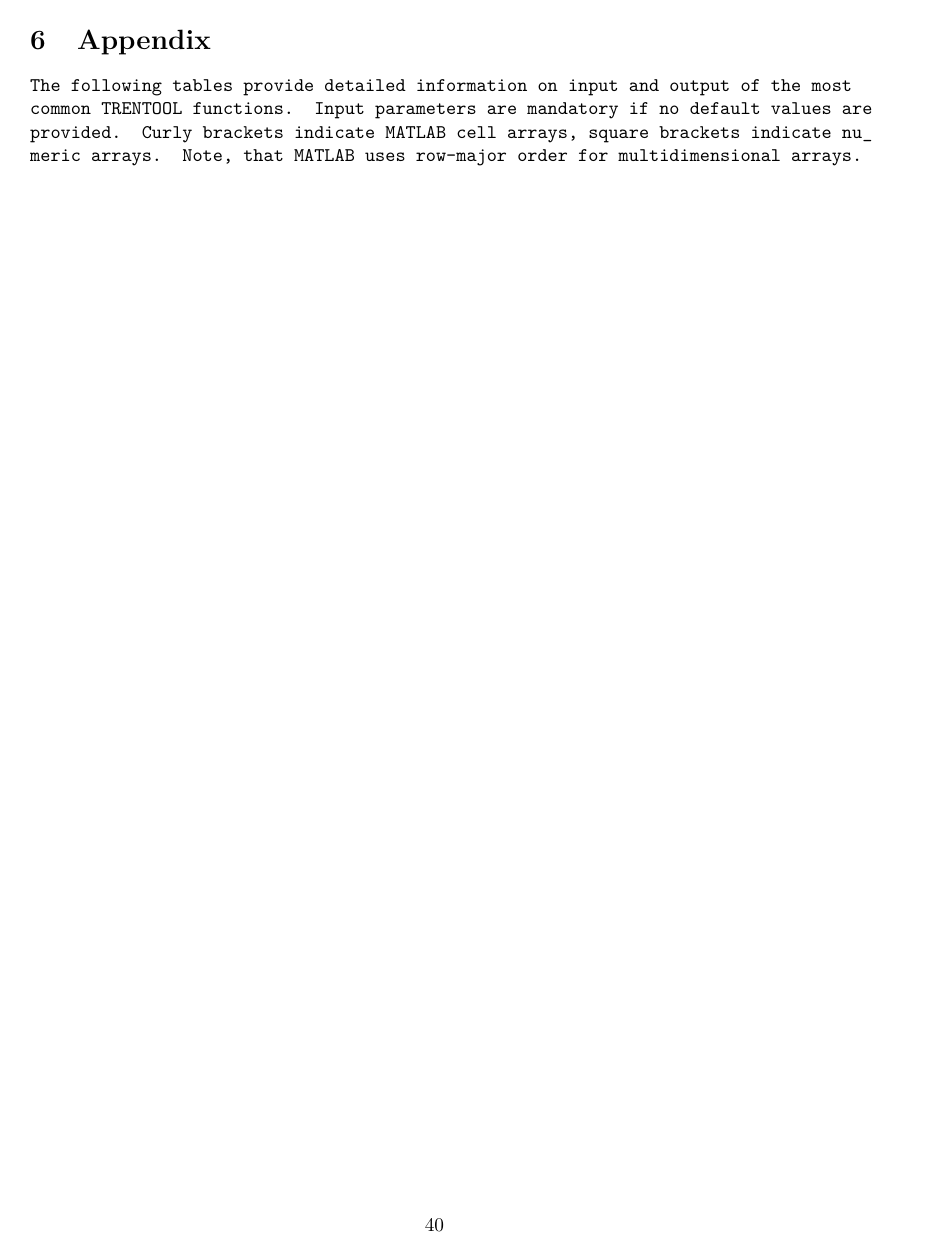
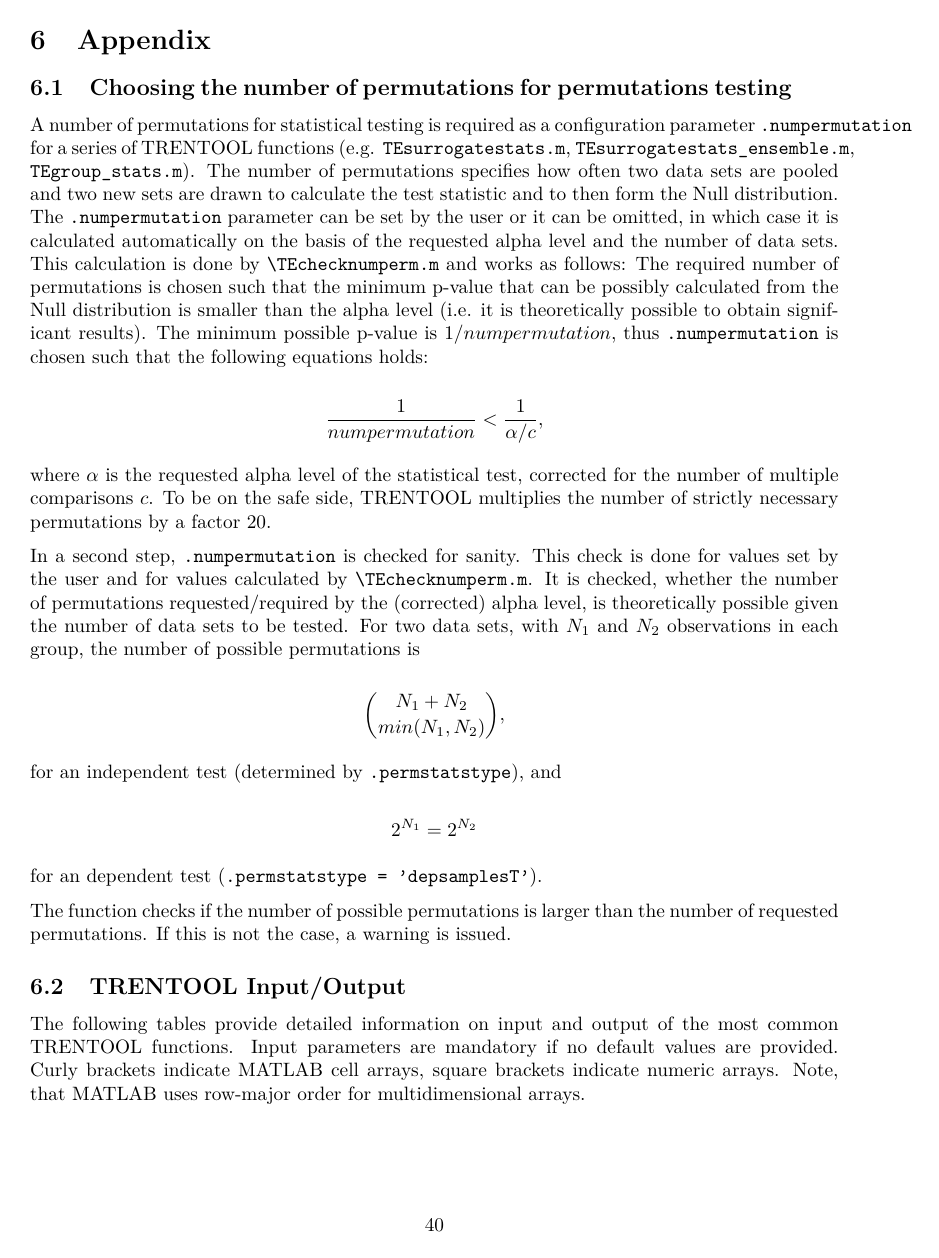
Before and after one commit to trentool/TRENTOOL3_manual, a LaTeX document (TRENTOOL_doc.tex): page 40 of 52. Compiled offline with pdfLaTeX.

Commit message:
included a subsection for numperm calculation

```diff
--- a/TRENTOOL_doc.tex
+++ b/TRENTOOL_doc.tex
@@ -797,6 +797,34 @@ The following analysis scripts show a comparisons of TE values between two group
 \newpage
 \section{Appendix} \label{sec:appendix}
 
+\subsection{Choosing the number of permutations for permutations testing} \label{sec:numperm}
+A number of permutations for statistical testing is required as a configuration parameter \verb&.numpermutation& for a series of TRENTOOL functions (e.g. \verb&TEsurrogatestats.m&, \verb&TEsurrogatestats_ensemble.m&, \verb&TEgroup_stats.m&). The number of permutations specifies how often two data sets are pooled and two new sets are drawn to calculate the test statistic and to then form the Null distribution. The \verb&.numpermutation& parameter can be set by the user or it can be omitted, in which case it is calculated automatically on the basis of the requested alpha level and the number of data sets. This calculation is done by \verb&\TEchecknumperm.m& and works as follows: The required number of permutations is chosen such that the minimum p-value that can be possibly calculated from the Null distribution is smaller than the alpha level (i.e. it is theoretically possible to obtain significant results). The minimum possible p-value is $1/numpermutation$, thus \verb&.numpermutation& is chosen such that the following equations holds:
+
+\[
+ \frac{1}{numpermutation} < \frac{1}{\alpha/c},
+\]
+
+where $\alpha$ is the requested alpha level of the statistical test, corrected for the number of multiple comparisons $c$. To be on the safe side, TRENTOOL multiplies the number of strictly necessary permutations by a factor 20.
+
+In a second step, \verb&.numpermutation& is checked for sanity. This check is done for values set by the user and for values calculated by \verb&\TEchecknumperm.m&. It is checked, whether the number of permutations requested/required by the (corrected) alpha level, is theoretically possible given the number of data sets to be tested. For two data sets, with $N_1$ and $N_2$ observations in each group, the number of possible permutations is
+
+\[
+ \binom{N_1+N_2}{min(N_1,N_2)},
+\]
+
+for an independent test (determined by \verb&.permstatstype&), and
+
+\[
+ 2^{N_1} = 2^{N_2}
+\]
+
+for an dependent test (\verb&.permstatstype = 'depsamplesT'&).
+
+The function checks if the number of possible permutations is larger than the number of requested permutations. If this is not the case, a warning is issued.
+
+
+\subsection{TRENTOOL Input/Output}
+
 The following tables provide detailed information on input and output of the most common TRENTOOL functions. Input parameters are mandatory if no default values are provided. Curly brackets indicate MATLAB cell arrays, square brackets indicate numeric arrays. Note, that MATLAB uses row-major order for multidimensional arrays.
 
 
```
Also changed, not shown: TRENTOOL_doc.tex (4 more changed lines).
